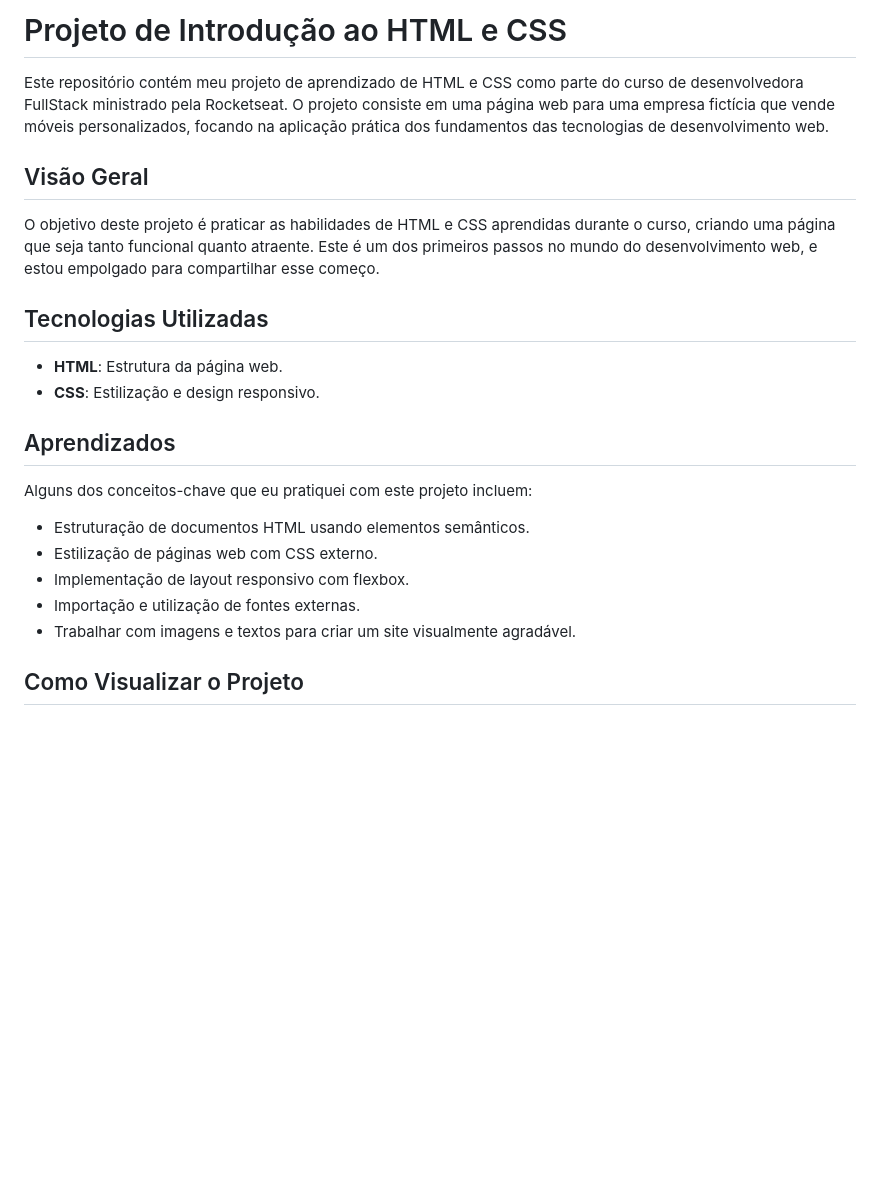
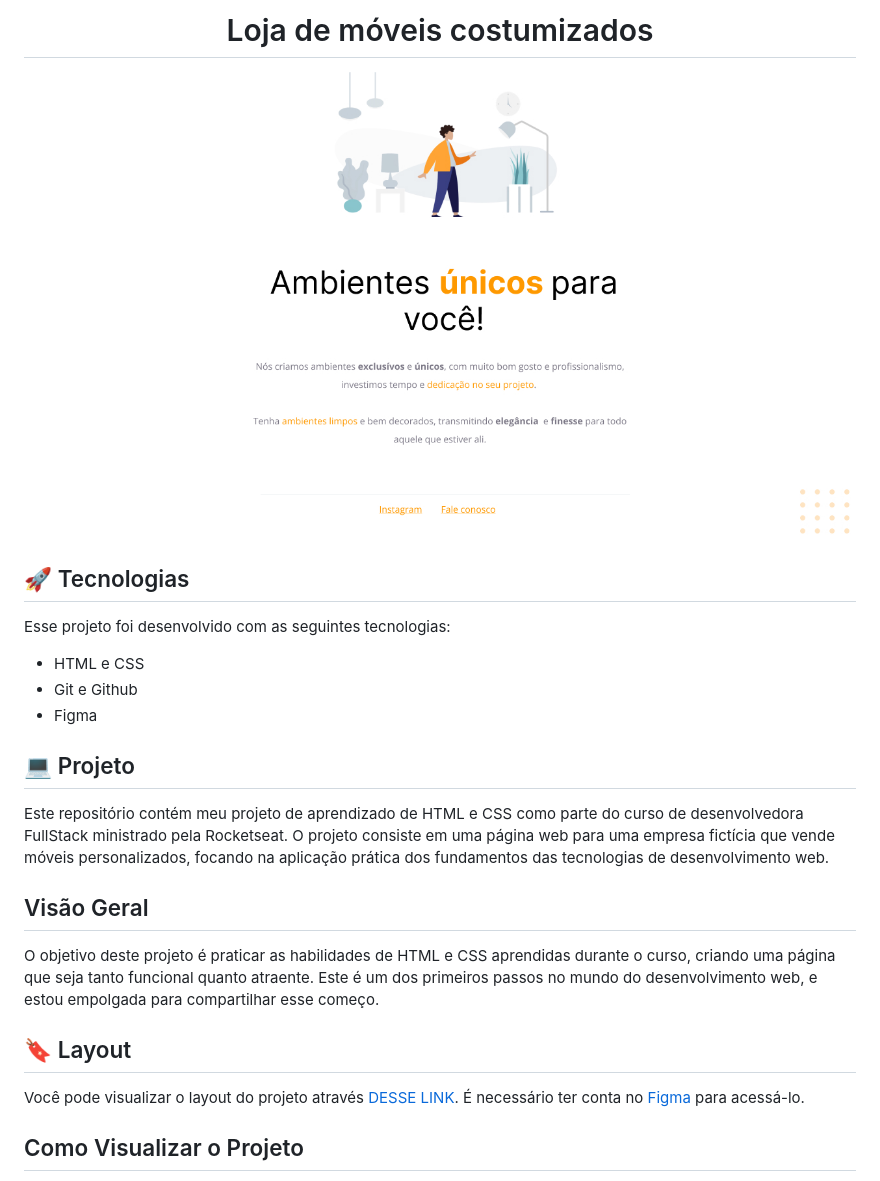
Before and after one commit to juliannalencar/paginaweb-moveis, a Markdown page: README.md, the part around the change. Rendered like a GitHub page; pictures changed too: .github/preview.jpg (added); blank space fills up the shorter version.

Commit message:
Adicionando preview ao README

```diff
--- a/README.md
+++ b/README.md
@@ -1,25 +1,28 @@
-# Projeto de Introdução ao HTML e CSS
+<h1 align="center"> Loja de móveis costumizados </h1>
+
+<p align="center">
+  <img alt="projeto loja de móveis" src=".github/preview.jpg" width="100%">
+</p>
+
+## 🚀 Tecnologias
+
+Esse projeto foi desenvolvido com as seguintes tecnologias:
+
+- HTML e CSS
+- Git e Github
+- Figma
+
+## 💻 Projeto
 
 Este repositório contém meu projeto de aprendizado de HTML e CSS como parte do curso de desenvolvedora FullStack ministrado pela Rocketseat. O projeto consiste em uma página web para uma empresa fictícia que vende móveis personalizados, focando na aplicação prática dos fundamentos das tecnologias de desenvolvimento web.
 
 ## Visão Geral
 
-O objetivo deste projeto é praticar as habilidades de HTML e CSS aprendidas durante o curso, criando uma página que seja tanto funcional quanto atraente. Este é um dos primeiros passos no mundo do desenvolvimento web, e estou empolgado para compartilhar esse começo.
+O objetivo deste projeto é praticar as habilidades de HTML e CSS aprendidas durante o curso, criando uma página que seja tanto funcional quanto atraente. Este é um dos primeiros passos no mundo do desenvolvimento web, e estou empolgada para compartilhar esse começo.
 
-## Tecnologias Utilizadas
+## 🔖 Layout
 
-- **HTML**: Estrutura da página web.
-- **CSS**: Estilização e design responsivo.
-
-## Aprendizados
-
-Alguns dos conceitos-chave que eu pratiquei com este projeto incluem:
-
-- Estruturação de documentos HTML usando elementos semânticos.
-- Estilização de páginas web com CSS externo.
-- Implementação de layout responsivo com flexbox.
-- Importação e utilização de fontes externas.
-- Trabalhar com imagens e textos para criar um site visualmente agradável.
+Você pode visualizar o layout do projeto através [DESSE LINK](https://www.figma.com/file/CVqlLecXjcaysV1goWgYOV/Explorer-Projeto-01-Copy?fuid=1301745258112043399). É necessário ter conta no [Figma](https://figma.com) para acessá-lo.
 
 ## Como Visualizar o Projeto
 
```
Also changed, not shown: 2 other files.
